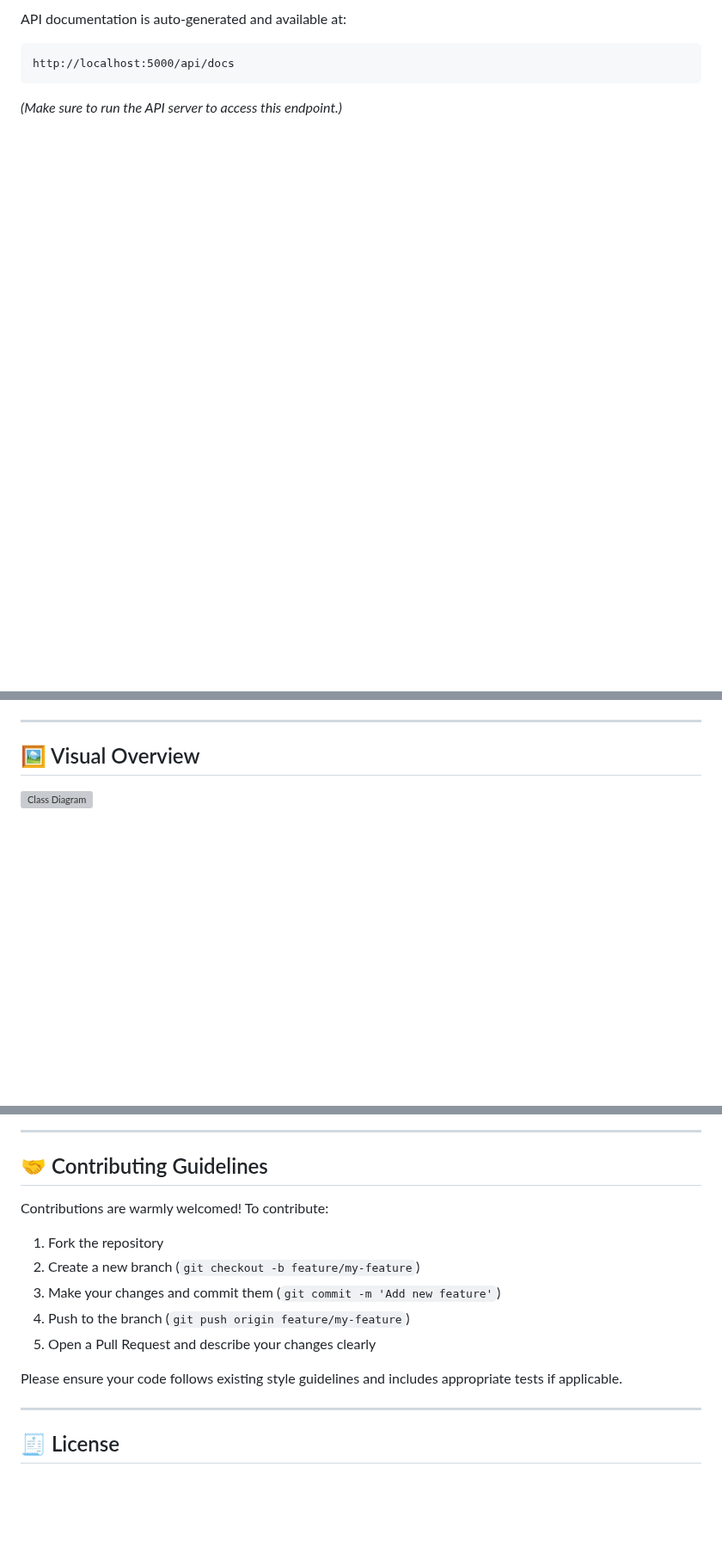
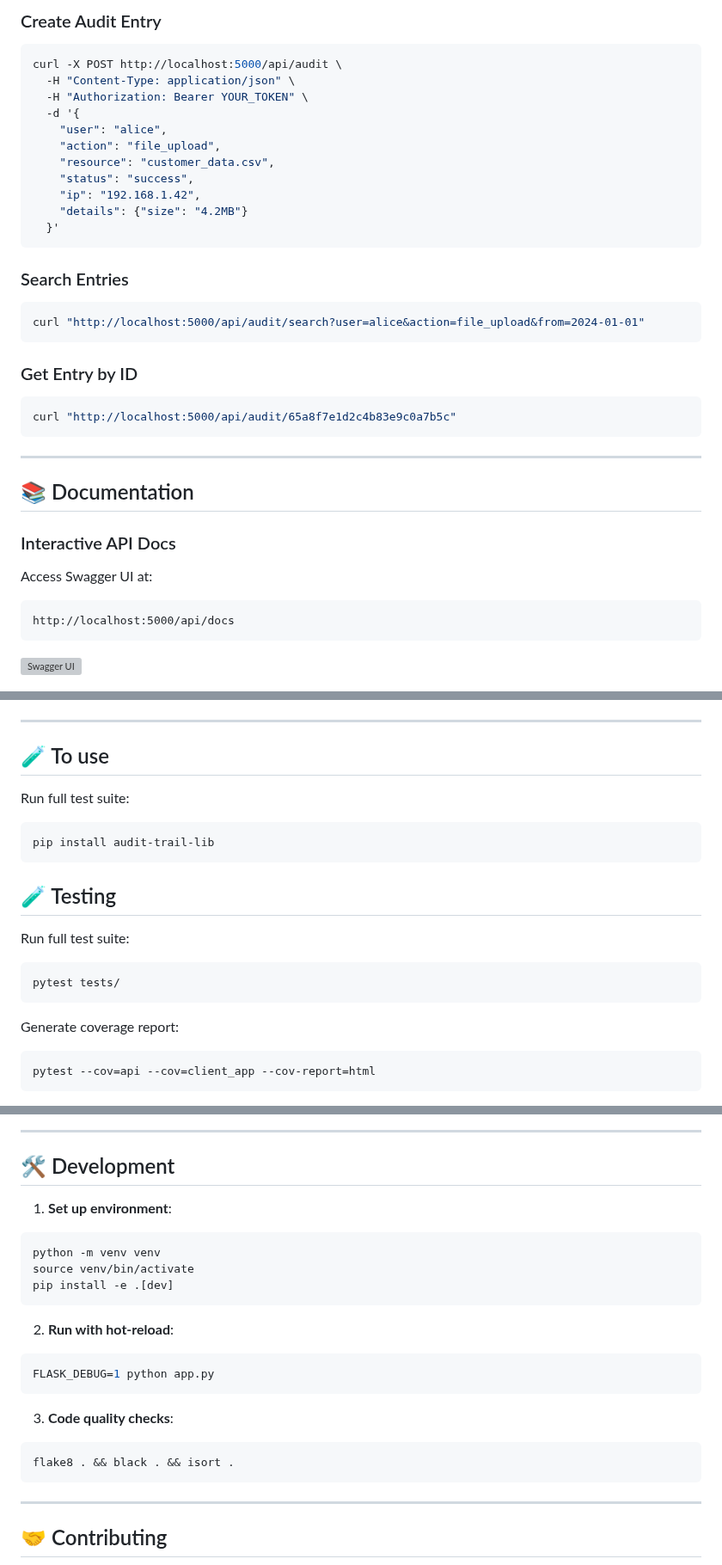
Before and after one commit to Shehrozkashif/Audit-Trail-API, a Markdown page: README.md, 3 parts joined by grey strips. Shown at 86% size. Rendered like a GitHub page; blank space fills up the shorter version; grey boxes are pictures that could not be loaded.

````diff
--- a/README.md
+++ b/README.md
@@ -96,9 +81,38 @@ curl http://localhost:5000/api/audit
 
-API documentation is auto-generated and available at:
+### Create Audit Entry
+```bash
+curl -X POST http://localhost:5000/api/audit \
+  -H "Content-Type: application/json" \
+  -H "Authorization: Bearer YOUR_TOKEN" \
+  -d '{
+    "user": "alice",
+    "action": "file_upload",
+    "resource": "customer_data.csv",
+    "status": "success",
+    "ip": "192.168.1.42",
+    "details": {"size": "4.2MB"}
+  }'
+```
 
+### Search Entries
+```bash
+curl "http://localhost:5000/api/audit/search?user=alice&action=file_upload&from=2024-01-01"
+```
+
+### Get Entry by ID
+```bash
+curl "http://localhost:5000/api/audit/65a8f7e1d2c4b83e9c0a7b5c"
+```
+
+---
+
+## 📚 Documentation
+
+### Interactive API Docs
+Access Swagger UI at:
 ```
 http://localhost:5000/api/docs
 ```
 
-*(Make sure to run the API server to access this endpoint.)*
+![Swagger UI](https://via.placeholder.com/800x400/4a5568/ffffff?text=Swagger+API+Documentation)
 
@@ -116,6 +129,23 @@ python client_app/client.py
 
 ---
 
-## 🖼️ Visual Overview
+## 🧪 To use
 
-![Class Diagram](diagrams/class_diagram.png)
+Run full test suite:
+```bash
+pip install audit-trail-lib
+```
+
+
+## 🧪 Testing
+
+Run full test suite:
+```bash
+pytest tests/
+```
+
+Generate coverage report:
+```bash
+pytest --cov=api --cov=client_app --cov-report=html
+```
+
@@ -122,19 +153,26 @@ python client_app/client.py
 
 ---
 
-## 🤝 Contributing Guidelines
+## 🛠️ Development
 
-Contributions are warmly welcomed! To contribute:
+1. **Set up environment**:
+```bash
+python -m venv venv
+source venv/bin/activate
+pip install -e .[dev]
+```
 
-1. Fork the repository
-2. Create a new branch (`git checkout -b feature/my-feature`)
-3. Make your changes and commit them (`git commit -m 'Add new feature'`)
-4. Push to the branch (`git push origin feature/my-feature`)
-5. Open a Pull Request and describe your changes clearly
+2. **Run with hot-reload**:
+```bash
+FLASK_DEBUG=1 python app.py
+```
 
-Please ensure your code follows existing style guidelines and includes appropriate tests if applicable.
+3. **Code quality checks**:
+```bash
+flake8 . && black . && isort .
+```
 
 ---
 
-## 🧾 License
+## 🤝 Contributing
 
````
Also changed, not shown: other parts of README.md (+96 -78 lines).
